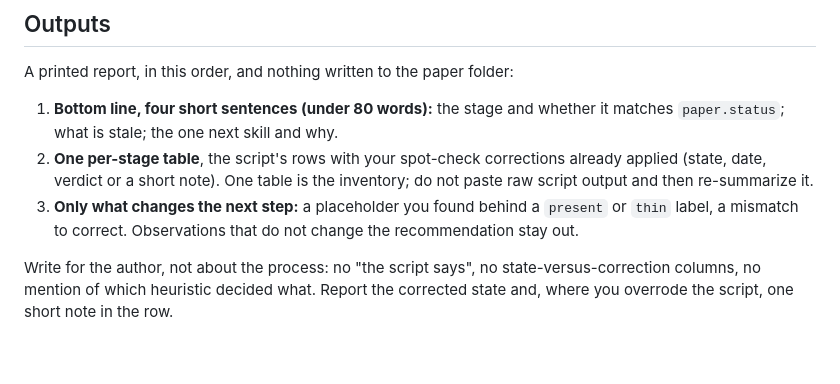
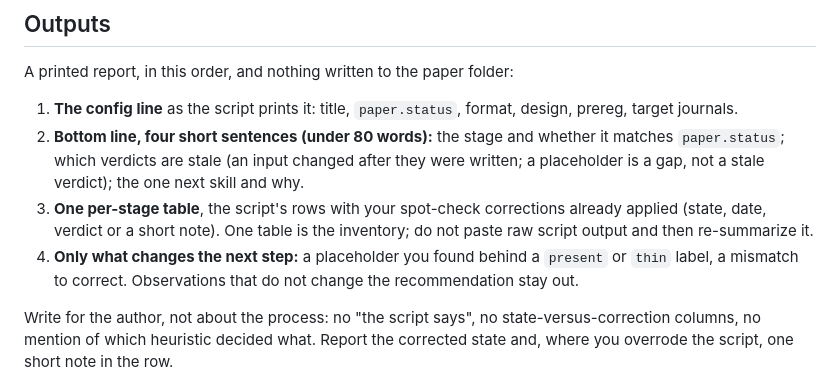
Before and after one commit to matthewdigiuseppe/MStack, a Markdown page: skills/paper-status/SKILL.md, the part around the change. GitHub-like rendering; blank space fills up the shorter version.

Commit message:
paper-status: keep the config line in the report; placeholders are gaps, not stale
The report shape introduced two commits ago dropped the config summary the
original contract included, and let a placeholder file be listed as a
stale verdict. Restored the config line as the report's first element and
tightened the wording of the bottom line.

Co-Authored-By: Claude Fable 5.1 <noreply@anthropic.com>
Claude-Session: https://claude.ai/code/session_01CnHwzYknnQysUss1GDQMG8

```diff
--- a/skills/paper-status/SKILL.md
+++ b/skills/paper-status/SKILL.md
@@ -32,9 +32,10 @@ Opening a session, returning after a gap, "where were we?", "what's next?". Read
 
 A printed report, in this order, and nothing written to the paper folder:
 
-1. **Bottom line, four short sentences (under 80 words):** the stage and whether it matches `paper.status`; what is stale; the one next skill and why.
-2. **One per-stage table**, the script's rows with your spot-check corrections already applied (state, date, verdict or a short note). One table is the inventory; do not paste raw script output and then re-summarize it.
-3. **Only what changes the next step:** a placeholder you found behind a `present` or `thin` label, a mismatch to correct. Observations that do not change the recommendation stay out.
+1. **The config line** as the script prints it: title, `paper.status`, format, design, prereg, target journals.
+2. **Bottom line, four short sentences (under 80 words):** the stage and whether it matches `paper.status`; which verdicts are stale (an input changed after they were written; a placeholder is a gap, not a stale verdict); the one next skill and why.
+3. **One per-stage table**, the script's rows with your spot-check corrections already applied (state, date, verdict or a short note). One table is the inventory; do not paste raw script output and then re-summarize it.
+4. **Only what changes the next step:** a placeholder you found behind a `present` or `thin` label, a mismatch to correct. Observations that do not change the recommendation stay out.
 
 Write for the author, not about the process: no "the script says", no state-versus-correction columns, no mention of which heuristic decided what. Report the corrected state and, where you overrode the script, one short note in the row.
 
```
